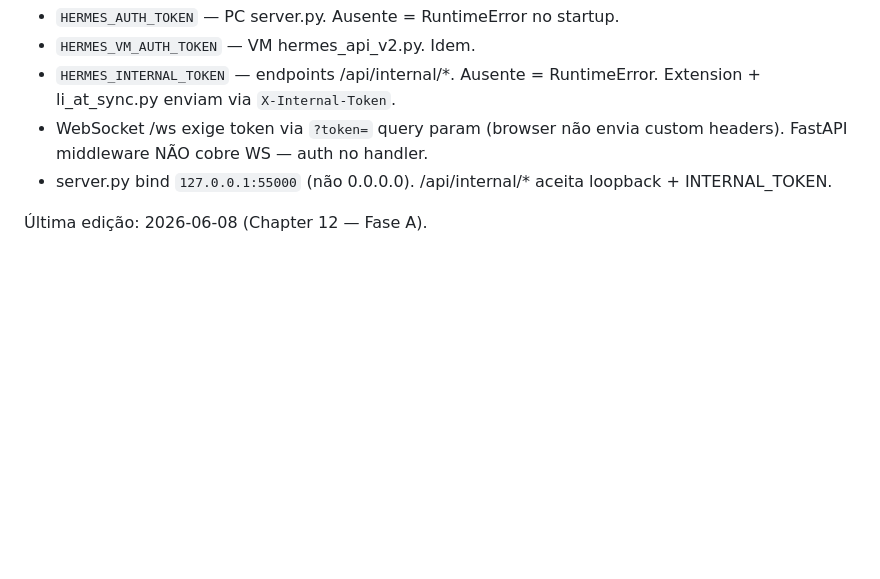
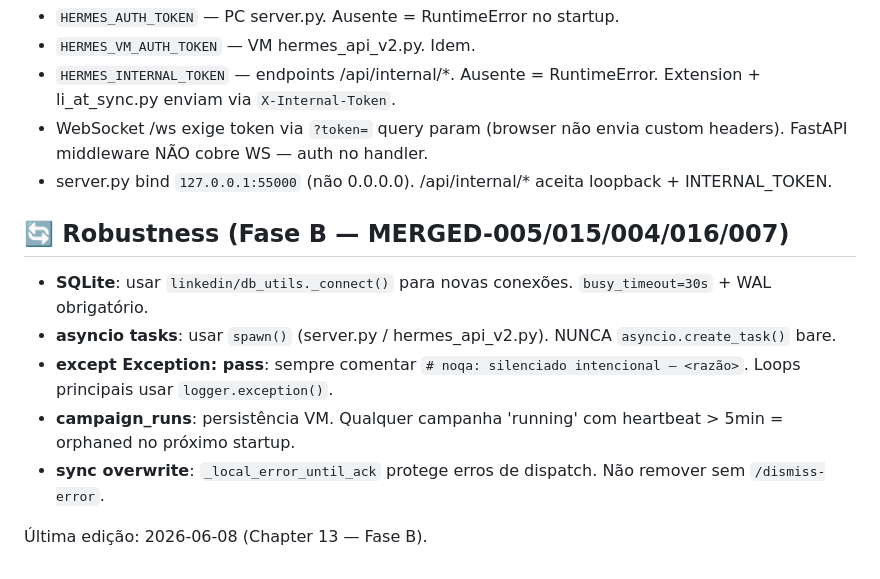
Before and after one commit to caiolea0/hermes-cloud-studio, a Markdown page: .claude/GUARDRAILS.md, the part around the change. GitHub-like rendering; blank space fills up the shorter version.

```diff
--- a/.claude/GUARDRAILS.md
+++ b/.claude/GUARDRAILS.md
@@ -185,4 +185,12 @@ python scripts/validate_implementation.py --apply-flags  # reabre tasks pra fail
 - WebSocket /ws exige token via `?token=` query param (browser não envia custom headers). FastAPI middleware NÃO cobre WS — auth no handler.
 - server.py bind `127.0.0.1:55000` (não 0.0.0.0). /api/internal/* aceita loopback + INTERNAL_TOKEN.
 
-Última edição: 2026-06-08 (Chapter 12 — Fase A).
+## 🔄 Robustness (Fase B — MERGED-005/015/004/016/007)
+
+- **SQLite**: usar `linkedin/db_utils._connect()` para novas conexões. `busy_timeout=30s` + WAL obrigatório.
+- **asyncio tasks**: usar `spawn()` (server.py / hermes_api_v2.py). NUNCA `asyncio.create_task()` bare.
+- **except Exception: pass**: sempre comentar `# noqa: silenciado intencional — <razão>`. Loops principais usar `logger.exception()`.
+- **campaign_runs**: persistência VM. Qualquer campanha 'running' com heartbeat > 5min = orphaned no próximo startup.
+- **sync overwrite**: `_local_error_until_ack` protege erros de dispatch. Não remover sem `/dismiss-error`.
+
+Última edição: 2026-06-08 (Chapter 13 — Fase B).
```
Also changed, not shown: .claude/PLAN.md (+30 -0 lines).
